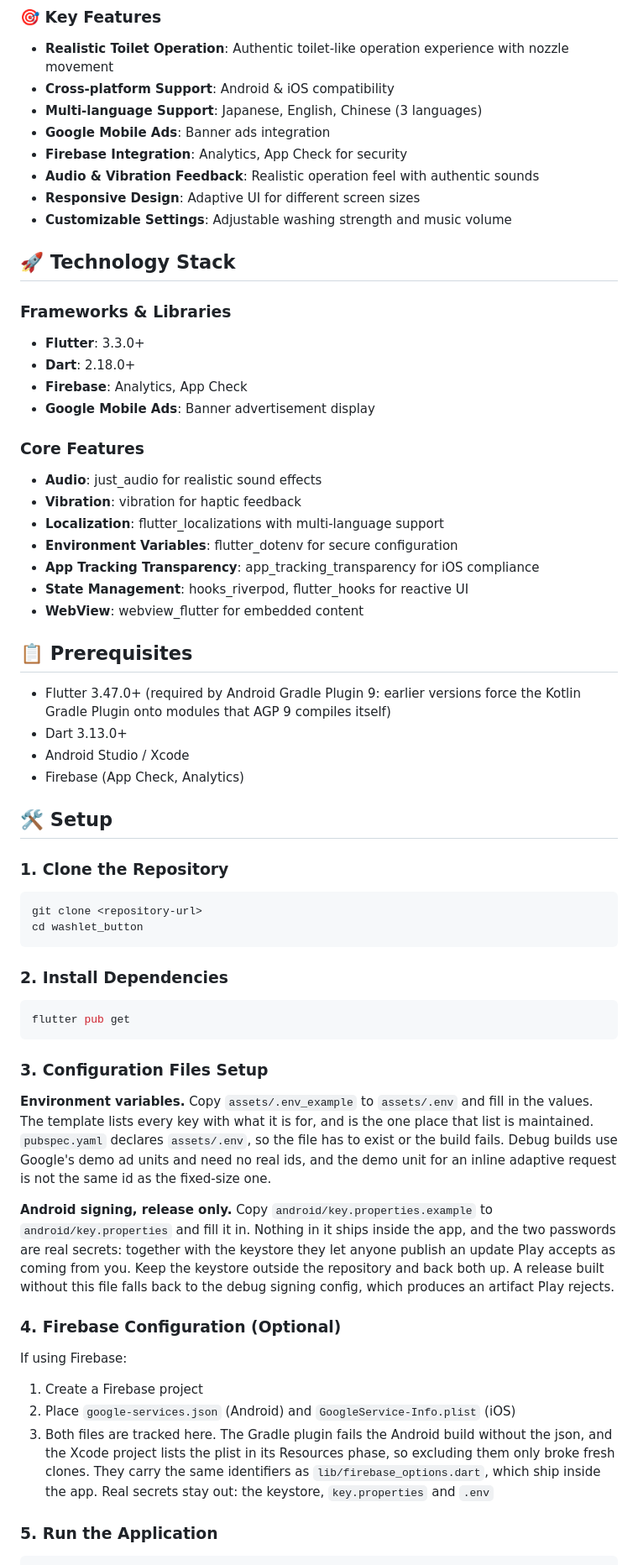
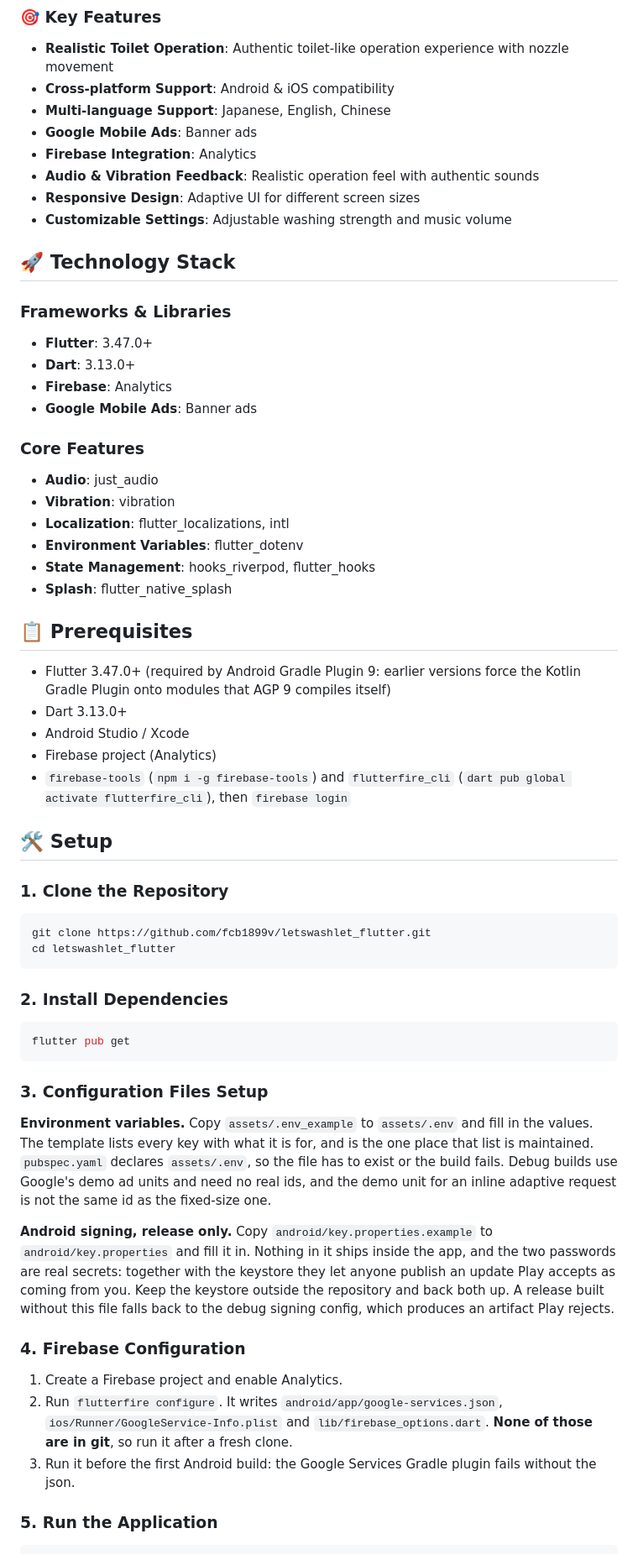
Before and after one commit to fcb1899v/letswashlet_flutter, a Markdown page: README.md, the part around one of its changes. Shown at 84% size. GitHub-like rendering.

````diff
--- a/README.md
+++ b/README.md
@@ -16,9 +16,9 @@ It features realistic sound effects, vibration feedback, and intuitive controls
 
 - **Realistic Toilet Operation**: Authentic toilet-like operation experience with nozzle movement
 - **Cross-platform Support**: Android & iOS compatibility
-- **Multi-language Support**: Japanese, English, Chinese (3 languages)
-- **Google Mobile Ads**: Banner ads integration
-- **Firebase Integration**: Analytics, App Check for security
+- **Multi-language Support**: Japanese, English, Chinese
+- **Google Mobile Ads**: Banner ads
+- **Firebase Integration**: Analytics
 - **Audio & Vibration Feedback**: Realistic operation feel with authentic sounds
 - **Responsive Design**: Adaptive UI for different screen sizes
 - **Customizable Settings**: Adjustable washing strength and music volume
@@ -26,34 +26,35 @@ It features realistic sound effects, vibration feedback, and intuitive controls
 ## 🚀 Technology Stack
 
 ### Frameworks & Libraries
-- **Flutter**: 3.3.0+
-- **Dart**: 2.18.0+
-- **Firebase**: Analytics, App Check
-- **Google Mobile Ads**: Banner advertisement display
+
+- **Flutter**: 3.47.0+
+- **Dart**: 3.13.0+
+- **Firebase**: Analytics
+- **Google Mobile Ads**: Banner ads
 
 ### Core Features
-- **Audio**: just_audio for realistic sound effects
-- **Vibration**: vibration for haptic feedback
-- **Localization**: flutter_localizations with multi-language support
-- **Environment Variables**: flutter_dotenv for secure configuration
-- **App Tracking Transparency**: app_tracking_transparency for iOS compliance
-- **State Management**: hooks_riverpod, flutter_hooks for reactive UI
-- **WebView**: webview_flutter for embedded content
+
+- **Audio**: just_audio
+- **Vibration**: vibration
+- **Localization**: flutter_localizations, intl
+- **Environment Variables**: flutter_dotenv
+- **State Management**: hooks_riverpod, flutter_hooks
+- **Splash**: flutter_native_splash
 
 ## 📋 Prerequisites
 
-- Flutter 3.47.0+ (required by Android Gradle Plugin 9: earlier versions
-  force the Kotlin Gradle Plugin onto modules that AGP 9 compiles itself)
+- Flutter 3.47.0+ (required by Android Gradle Plugin 9: earlier versions force the Kotlin Gradle Plugin onto modules that AGP 9 compiles itself)
 - Dart 3.13.0+
 - Android Studio / Xcode
-- Firebase (App Check, Analytics)
+- Firebase project (Analytics)
+- `firebase-tools` (`npm i -g firebase-tools`) and `flutterfire_cli` (`dart pub global activate flutterfire_cli`), then `firebase login`
 
 ## 🛠️ Setup
 
 ### 1. Clone the Repository
 ```bash
-git clone <repository-url>
-cd washlet_button
+git clone https://github.com/fcb1899v/letswashlet_flutter.git
+cd letswashlet_flutter
 ```
 
 ### 2. Install Dependencies
@@ -63,29 +64,23 @@ flutter pub get
 
 ### 3. Configuration Files Setup
 
-**Environment variables.** Copy `assets/.env_example` to `assets/.env` and fill
-in the values. The template lists every key with what it is for, and is the one
-place that list is maintained. `pubspec.yaml` declares `assets/.env`, so the
-file has to exist or the build fails. Debug builds use Google's demo ad units
-and need no real ids, and the demo unit for an inline adaptive request is not
-the same id as the fixed-size one.
+**Environment variables.** Copy `assets/.env_example` to `assets/.env` and fill in the values.
+The template lists every key with what it is for, and is the one place that list is maintained.
+`pubspec.yaml` declares `assets/.env`, so the file has to exist or the build fails.
+Debug builds use Google's demo ad units and need no real ids, and the demo unit for an inline adaptive request is not the same id as the fixed-size one.
 
-**Android signing, release only.** Copy `android/key.properties.example` to
-`android/key.properties` and fill it in. Nothing in it ships inside the app, and
-the two passwords are real secrets: together with the keystore they let anyone
-publish an update Play accepts as coming from you. Keep the keystore outside the
-repository and back both up. A release built without this file falls back to the
-debug signing config, which produces an artifact Play rejects.
+**Android signing, release only.** Copy `android/key.properties.example` to `android/key.properties` and fill it in.
+Nothing in it ships inside the app, and the two passwords are real secrets: together with the keystore they let anyone publish an update Play accepts as coming from you.
+Keep the keystore outside the repository and back both up.
+A release built without this file falls back to the debug signing config, which produces an artifact Play rejects.
 
-### 4. Firebase Configuration (Optional)
-If using Firebase:
-1. Create a Firebase project
-2. Place `google-services.json` (Android) and `GoogleService-Info.plist` (iOS)
-3. Both files are tracked here. The Gradle plugin fails the Android build
-   without the json, and the Xcode project lists the plist in its Resources
-   phase, so excluding them only broke fresh clones. They carry the same
-   identifiers as `lib/firebase_options.dart`, which ship inside the app.
-   Real secrets stay out: the keystore, `key.properties` and `.env`
+### 4. Firebase Configuration
+
+1. Create a Firebase project and enable Analytics.
+2. Run `flutterfire configure`.
+   It writes `android/app/google-services.json`, `ios/Runner/GoogleService-Info.plist` and `lib/firebase_options.dart`.
+   **None of those are in git**, so run it after a fresh clone.
+3. Run it before the first Android build: the Google Services Gradle plugin fails without the json.
 
 ### 5. Run the Application
 ```bash
````
Also changed, not shown: other parts of README.md (+29 -78 lines).
